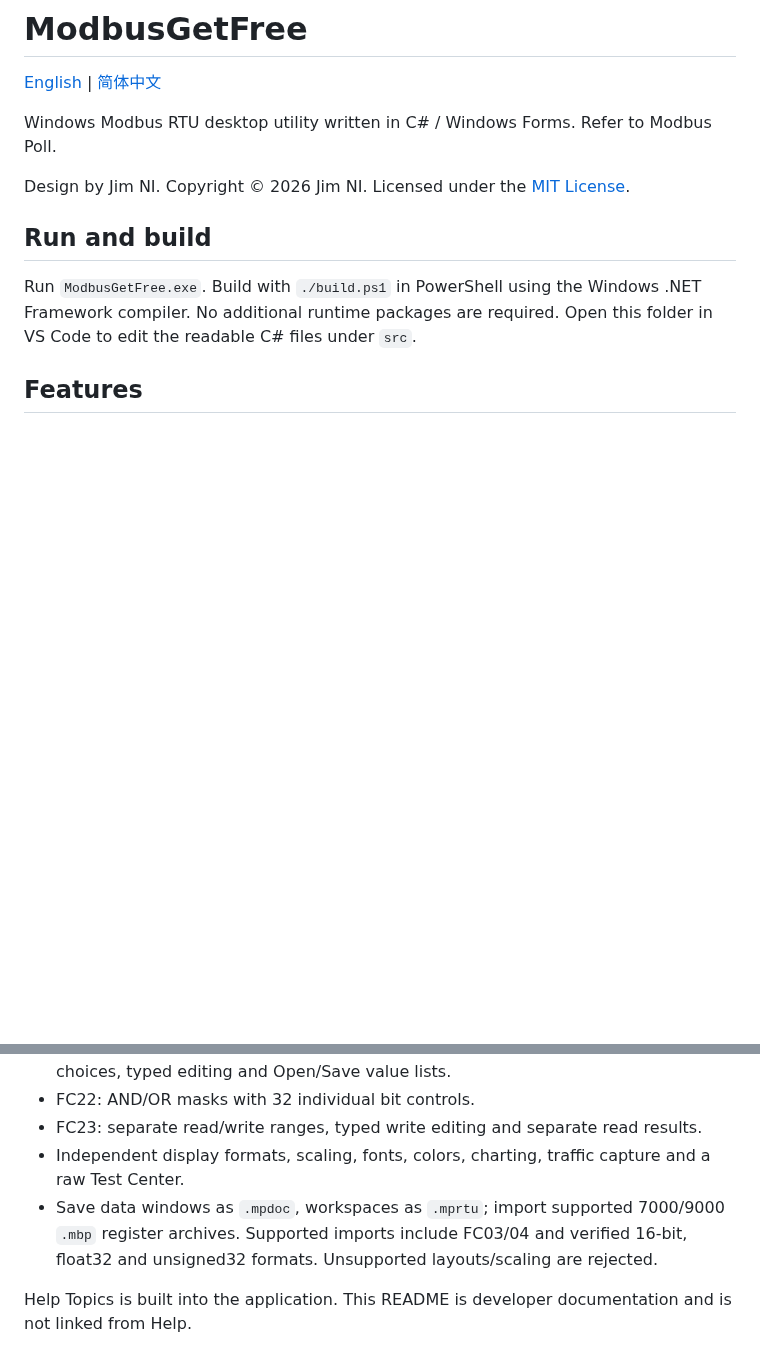
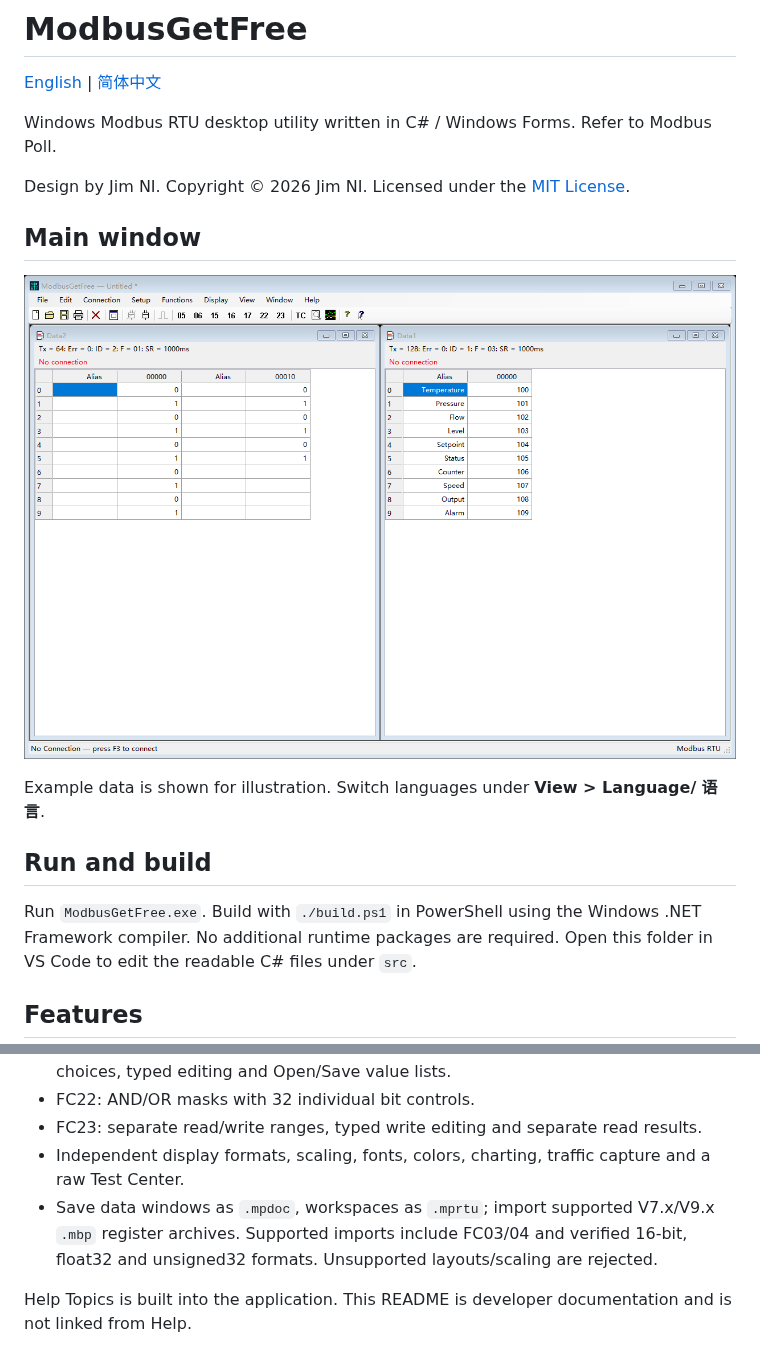
Before and after one commit to web110/ModbusGetFree, a Markdown page: README.md, 2 parts joined by grey strips. GitHub-like rendering; pictures changed too: assets/screenshots/main-window-en.png (added); blank space fills up the shorter version.

```diff
--- a/README.md
+++ b/README.md
@@ -5,6 +5,12 @@
 Windows Modbus RTU desktop utility written in C# / Windows Forms.  Refer to Modbus Poll.
 
 Design by Jim NI. Copyright © 2026 Jim NI. Licensed under the [MIT License](LICENSE).
+
+## Main window
+
+![ModbusGetFree main window in English](assets/screenshots/main-window-en.png)
+
+Example data is shown for illustration. Switch languages under **View > Language/ 语言**.
 
 ## Run and build
 
@@ -19,7 +25,7 @@ Run `ModbusGetFree.exe`. Build with `./build.ps1` in PowerShell using the Window
 - FC22: AND/OR masks with 32 individual bit controls.
 - FC23: separate read/write ranges, typed write editing and separate read results.
 - Independent display formats, scaling, fonts, colors, charting, traffic capture and a raw Test Center.
-- Save data windows as `.mpdoc`, workspaces as `.mprtu`; import supported 7000/9000 `.mbp` register archives. Supported imports include FC03/04 and verified 16-bit, float32 and unsigned32 formats. Unsupported layouts/scaling are rejected.
+- Save data windows as `.mpdoc`, workspaces as `.mprtu`; import supported V7.x/V9.x `.mbp` register archives. Supported imports include FC03/04 and verified 16-bit, float32 and unsigned32 formats. Unsupported layouts/scaling are rejected.
 
 Help Topics is built into the application. This README is developer documentation and is not linked from Help.
 
```
Also changed, not shown: README.zh-CN.md (+7 -1 lines), assets/screenshots/main-window-zh-CN.png (added).
